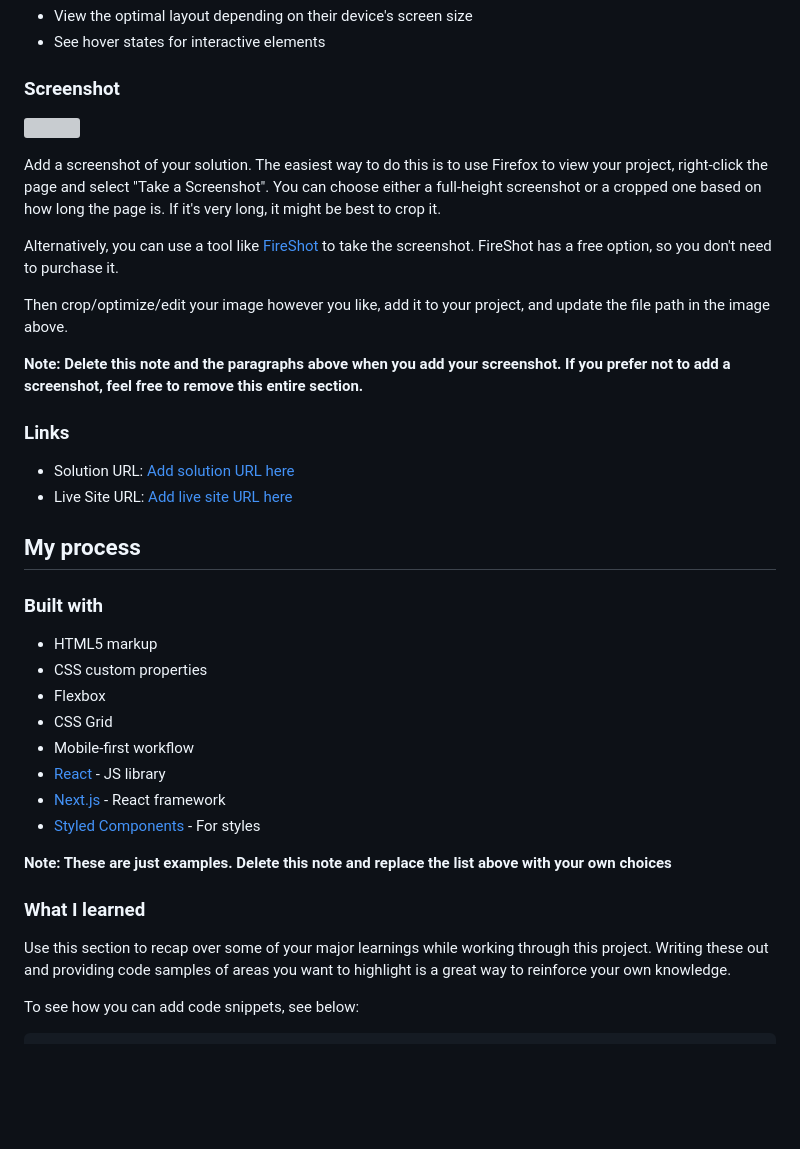
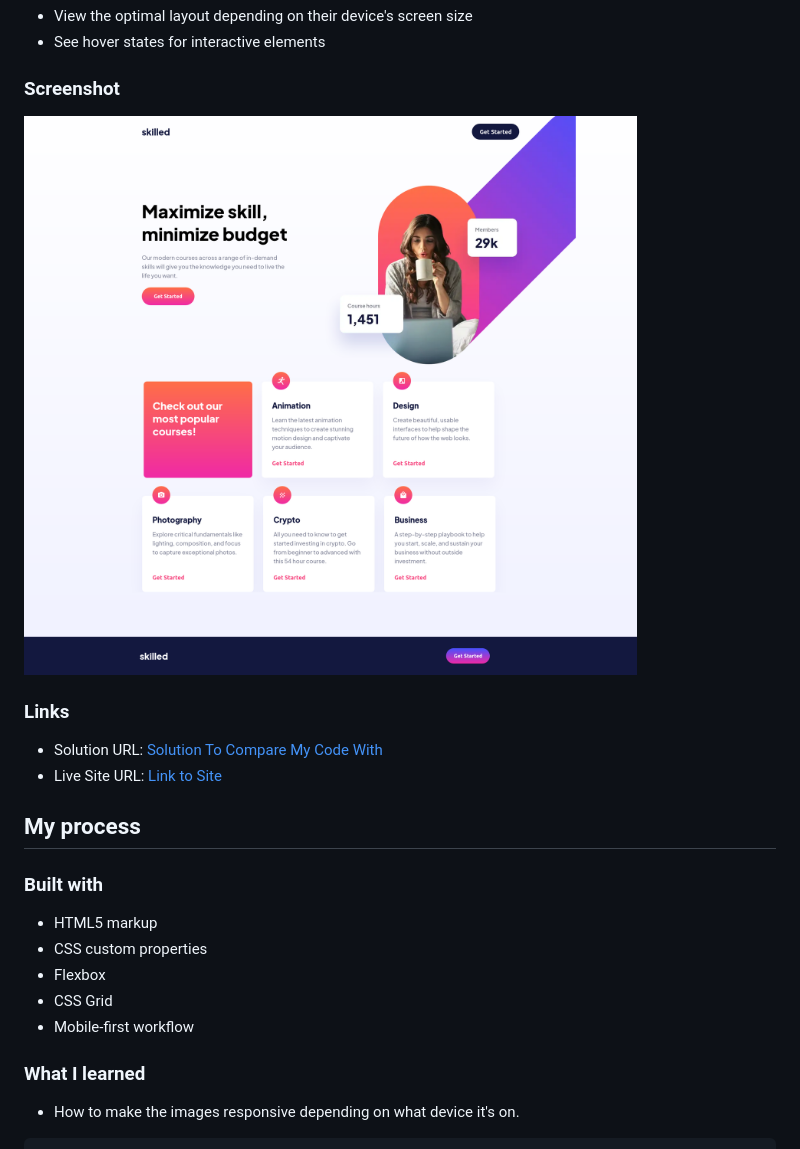
Before and after one commit to zman64/skilled-e-learning, a Markdown page: README.md, the part around the change printed below. Rendered like a GitHub page; pictures changed too: SkilledeLearningScreenshot.png (added); blank space fills up the shorter version; grey boxes are pictures that could not be loaded.

````diff
--- a/README.md
+++ b/README.md
@@ -27,20 +27,12 @@ Users should be able to:
 
 ### Screenshot
 
-![](./screenshot.jpg)
-
-Add a screenshot of your solution. The easiest way to do this is to use Firefox to view your project, right-click the page and select "Take a Screenshot". You can choose either a full-height screenshot or a cropped one based on how long the page is. If it's very long, it might be best to crop it.
-
-Alternatively, you can use a tool like [FireShot](https://getfireshot.com/) to take the screenshot. FireShot has a free option, so you don't need to purchase it.
-
-Then crop/optimize/edit your image however you like, add it to your project, and update the file path in the image above.
-
-**Note: Delete this note and the paragraphs above when you add your screenshot. If you prefer not to add a screenshot, feel free to remove this entire section.**
+![Skilled-E-Learning](./SkilledeLearningScreenshot.png)
 
 ### Links
 
-- Solution URL: [Add solution URL here](https://your-solution-url.com)
-- Live Site URL: [Add live site URL here](https://your-live-site-url.com)
+- Solution URL: [Solution To Compare My Code With](https://www.frontendmentor.io/solutions/skilled-elearning-css-grid-L4_Q3XaGJG)
+- Live Site URL: [Link to Site](https://zman64.github.io/skilled-e-learning/)
 
 ## My process
 
@@ -51,16 +43,9 @@ Then crop/optimize/edit your image however you like, add it to your project, and
 - Flexbox
 - CSS Grid
 - Mobile-first workflow
-- [React](https://reactjs.org/) - JS library
-- [Next.js](https://nextjs.org/) - React framework
-- [Styled Components](https://styled-components.com/) - For styles
-
-**Note: These are just examples. Delete this note and replace the list above with your own choices**
 
 ### What I learned
 
-Use this section to recap over some of your major learnings while working through this project. Writing these out and providing code samples of areas you want to highlight is a great way to reinforce your own knowledge.
-
-To see how you can add code snippets, see below:
+- How to make the images responsive depending on what device it's on.
 
 ```html
````
Also changed, not shown: other parts of README.md (+49 -30 lines), 2 other files.
